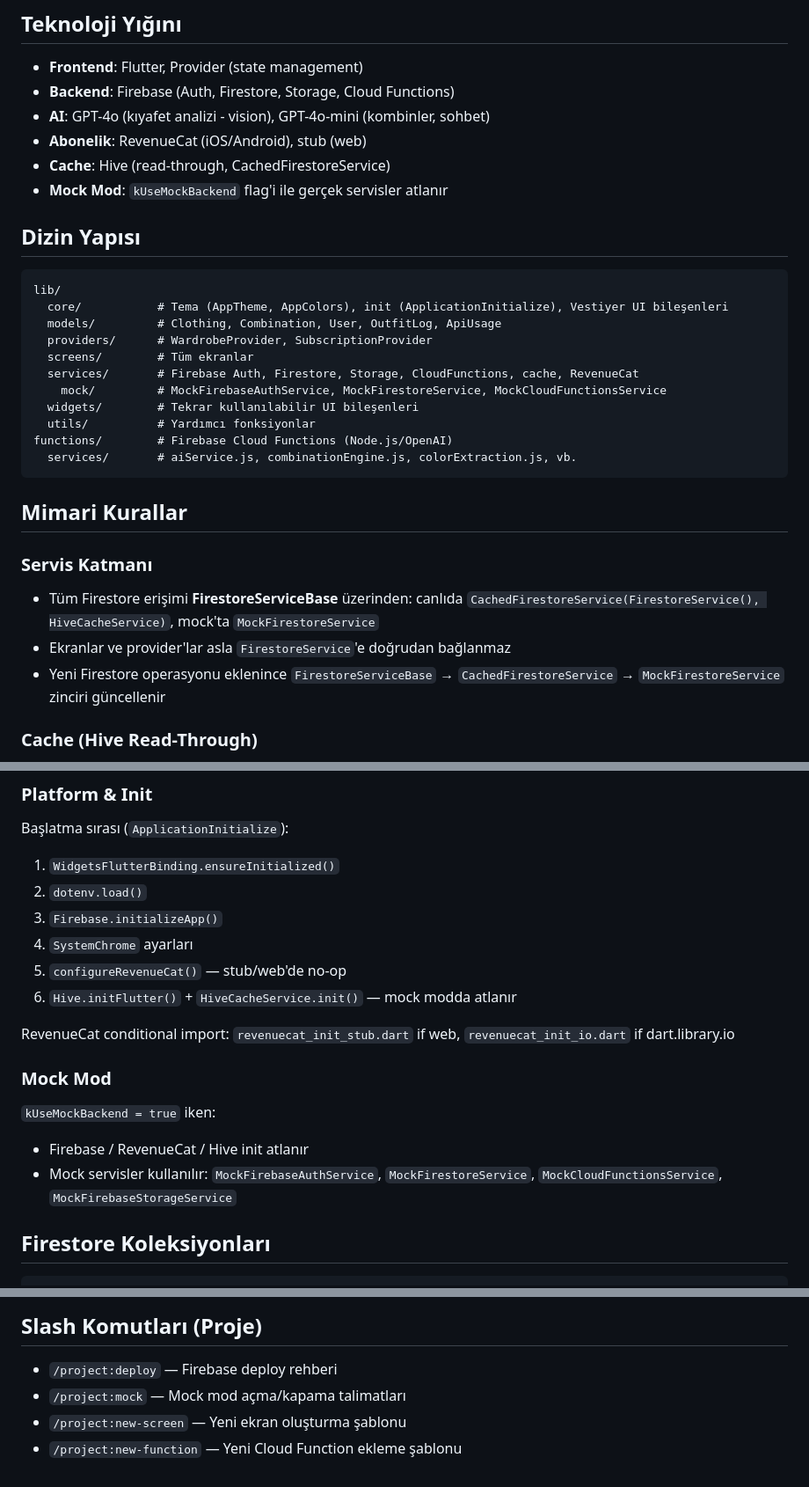
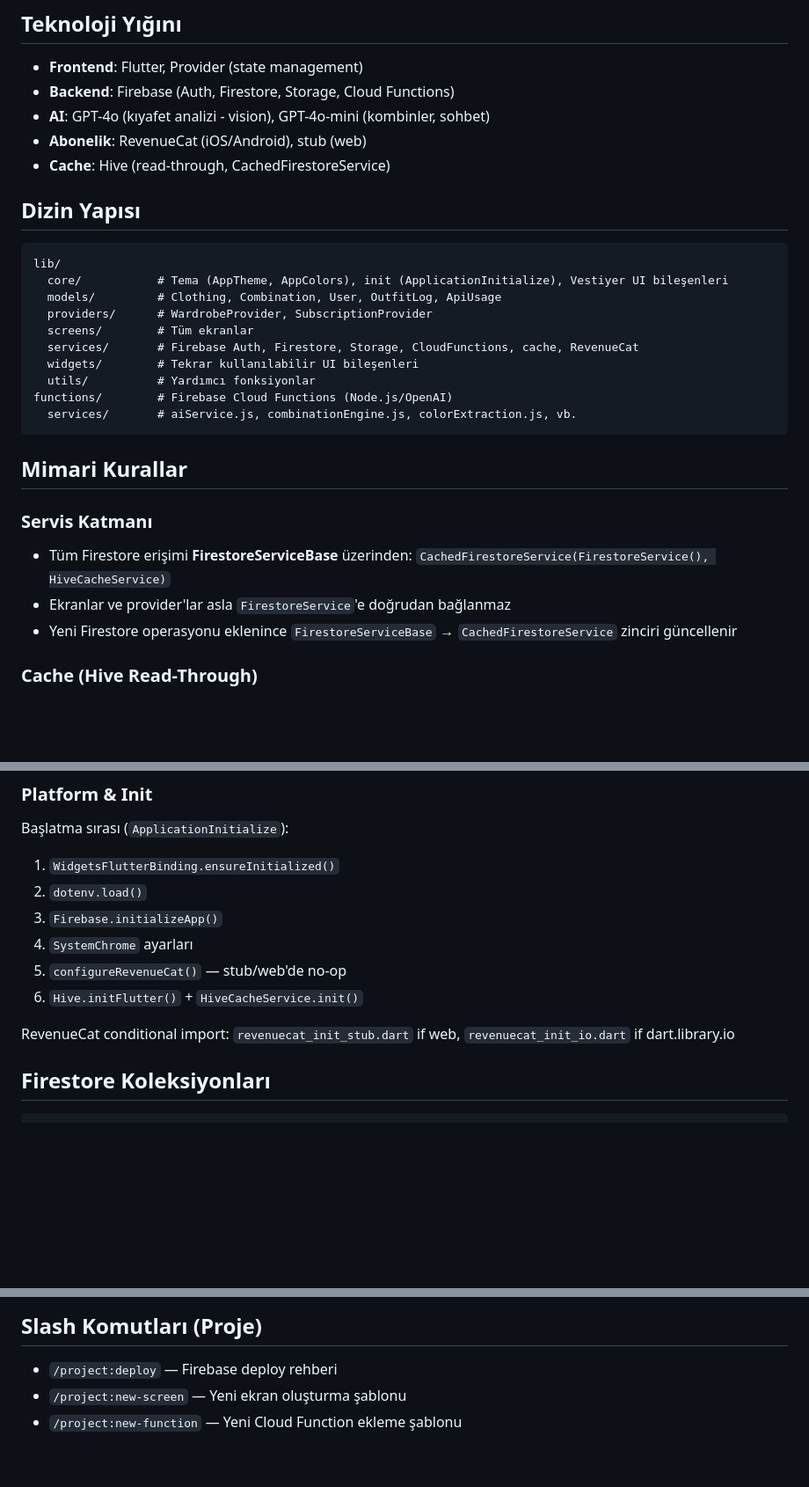
Before and after one commit to mertyilmmaz1/vestiyer_app, a Markdown page: CLAUDE.md, 3 parts joined by grey strips. Shown at 88% size. Rendered like a GitHub page; blank space fills up the shorter version.

Commit message:
chore: mock referanslarını CLAUDE.md ve commands'tan kaldır
https://claude.ai/code/session_015i3FAAWAdhscETrqJeSiWz

```diff
--- a/CLAUDE.md
+++ b/CLAUDE.md
@@ -11,7 +11,6 @@ Flutter ile geliştirilmiş yapay zeka destekli kişisel gardrop asistanı. Kull
 - **AI**: GPT-4o (kıyafet analizi - vision), GPT-4o-mini (kombinler, sohbet)
 - **Abonelik**: RevenueCat (iOS/Android), stub (web)
 - **Cache**: Hive (read-through, CachedFirestoreService)
-- **Mock Mod**: `kUseMockBackend` flag'i ile gerçek servisler atlanır
 
 ## Dizin Yapısı
 
@@ -22,7 +21,6 @@ lib/
   providers/      # WardrobeProvider, SubscriptionProvider
   screens/        # Tüm ekranlar
   services/       # Firebase Auth, Firestore, Storage, CloudFunctions, cache, RevenueCat
-    mock/         # MockFirebaseAuthService, MockFirestoreService, MockCloudFunctionsService
   widgets/        # Tekrar kullanılabilir UI bileşenleri
   utils/          # Yardımcı fonksiyonlar
 functions/        # Firebase Cloud Functions (Node.js/OpenAI)
@@ -32,9 +30,9 @@ functions/        # Firebase Cloud Functions (Node.js/OpenAI)
 ## Mimari Kurallar
 
 ### Servis Katmanı
-- Tüm Firestore erişimi **FirestoreServiceBase** üzerinden: canlıda `CachedFirestoreService(FirestoreService(), HiveCacheService)`, mock'ta `MockFirestoreService`
+- Tüm Firestore erişimi **FirestoreServiceBase** üzerinden: `CachedFirestoreService(FirestoreService(), HiveCacheService)`
 - Ekranlar ve provider'lar asla `FirestoreService`'e doğrudan bağlanmaz
-- Yeni Firestore operasyonu eklenince `FirestoreServiceBase` → `CachedFirestoreService` → `MockFirestoreService` zinciri güncellenir
+- Yeni Firestore operasyonu eklenince `FirestoreServiceBase` → `CachedFirestoreService` zinciri güncellenir
 
 ### Cache (Hive Read-Through)
 - **Okuma**: Önce Hive cache'e bak; miss'te delegate çağır, sonucu cache'e yaz
@@ -56,14 +54,9 @@ Başlatma sırası (`ApplicationInitialize`):
 3. `Firebase.initializeApp()`
 4. `SystemChrome` ayarları
 5. `configureRevenueCat()` — stub/web'de no-op
-6. `Hive.initFlutter()` + `HiveCacheService.init()` — mock modda atlanır
+6. `Hive.initFlutter()` + `HiveCacheService.init()`
 
 RevenueCat conditional import: `revenuecat_init_stub.dart` if web, `revenuecat_init_io.dart` if dart.library.io
-
-### Mock Mod
-`kUseMockBackend = true` iken:
-- Firebase / RevenueCat / Hive init atlanır
-- Mock servisler kullanılır: `MockFirebaseAuthService`, `MockFirestoreService`, `MockCloudFunctionsService`, `MockFirebaseStorageService`
 
 ## Firestore Koleksiyonları
 
@@ -131,6 +124,5 @@ firebase deploy --only functions:analyzeClothing
 ## Slash Komutları (Proje)
 
 - `/project:deploy` — Firebase deploy rehberi
-- `/project:mock` — Mock mod açma/kapama talimatları
 - `/project:new-screen` — Yeni ekran oluşturma şablonu
 - `/project:new-function` — Yeni Cloud Function ekleme şablonu
```
Also changed, not shown: .claude/commands/mock.md (deleted, +0 -12 lines).
